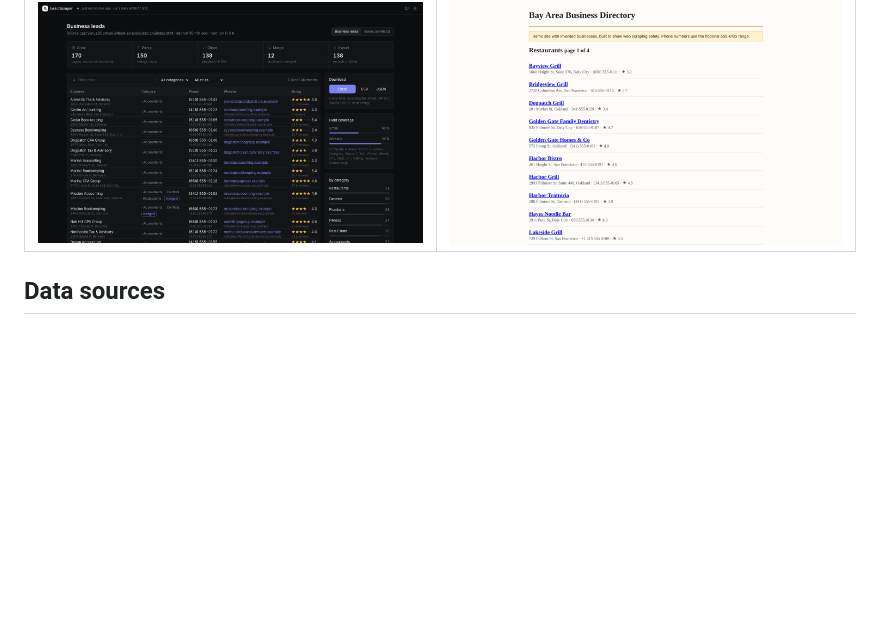
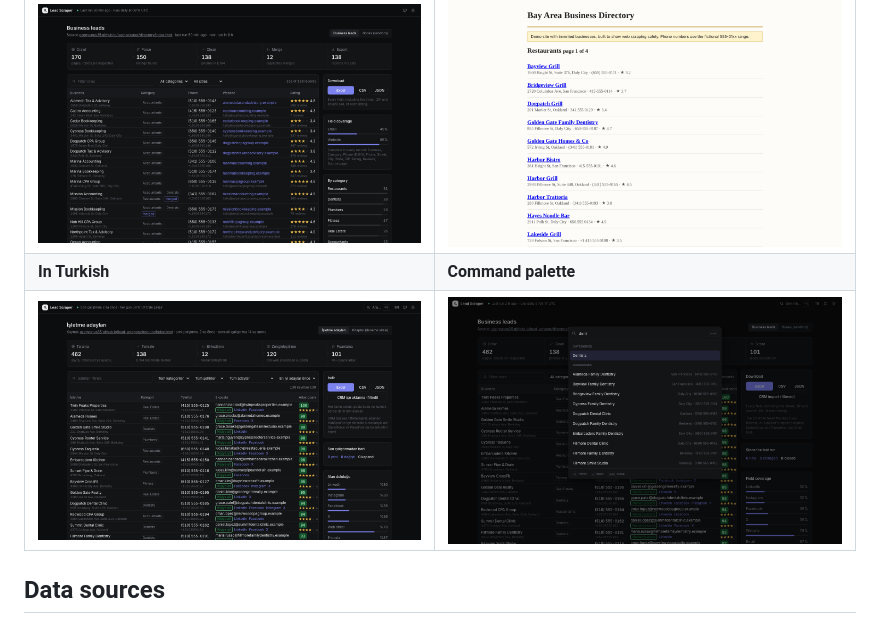
Before and after one commit to ozenyunus35/lead-scraper, a Markdown page: README.md, the part around the change. GitHub-like rendering; pictures changed too: docs/palette.png (added), docs/turkish.png (added); blank space fills up the shorter version.

Commit message:
Show the Turkish interface and the command palette in the README

```diff
--- a/README.md
+++ b/README.md
@@ -27,6 +27,8 @@ A polite web scraper that turns a business directory into a clean, de-duplicated
 | Results page | Demo directory being scraped |
 | --- | --- |
 | ![Results](docs/results.png) | ![Directory](docs/directory.png) |
+| **In Turkish** | **Command palette** |
+| ![Results page in Turkish](docs/turkish.png) | ![Command palette searching for dentists](docs/palette.png) |
 
 ## Data sources
 
```
